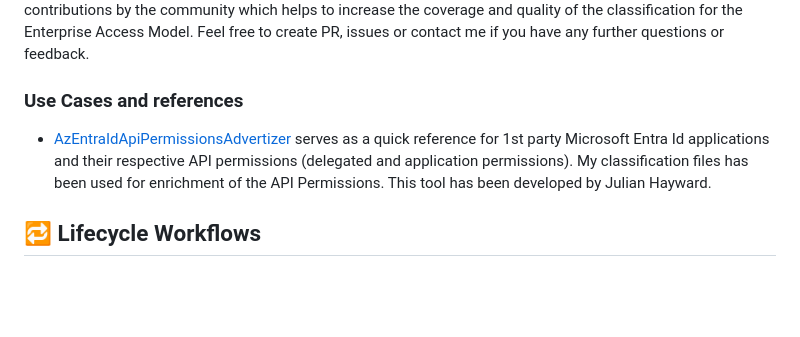
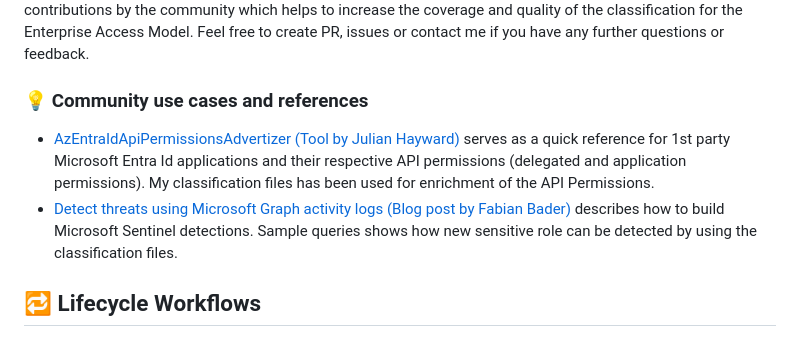
Before and after one commit to Cloud-Architekt/AzurePrivilegedIAM, a Markdown page: README.md, the part around the change. Rendered like a GitHub page; blank space fills up the shorter version.

```diff
--- a/README.md
+++ b/README.md
@@ -27,9 +27,9 @@ Side Note: The classification export of App Roles (`Export-EntraOpsClassificatio
 ### 📢 Call for Community Contributors!
 Mostly, role actions and permissions on Control Plane has been classified. There are still a high number of "unclassified" role actions and maybe also some classified roles which should be reviewed or may assessed differently. As already described, the source for all classification will be managed in the "[EntraOps_Classification](https://github.com/Cloud-Architekt/AzurePrivilegedIAM/tree/main/EntraOps_Classification)" files and should be the single point for modification to this project. I would be more than happy to see contributions by the community which helps to increase the coverage and quality of the classification for the Enterprise Access Model. Feel free to create PR, issues or contact me if you have any further questions or feedback.
 
-### Use Cases and references
-
-- [AzEntraIdApiPermissionsAdvertizer](https://www.azadvertizer.net/azEntraIdAPIpermissionsAdvertizer.html) serves as a quick reference for 1st party Microsoft Entra Id applications and their respective API permissions (delegated and application permissions). My classification files has been used for enrichment of the API Permissions. This tool has been developed by Julian Hayward.
+### 💡 Community use cases and references
+- [AzEntraIdApiPermissionsAdvertizer (Tool by Julian Hayward)](https://www.azadvertizer.net/azEntraIdAPIpermissionsAdvertizer.html) serves as a quick reference for 1st party Microsoft Entra Id applications and their respective API permissions (delegated and application permissions). My classification files has been used for enrichment of the API Permissions.
+- [Detect threats using Microsoft Graph activity logs (Blog post by Fabian Bader)](https://cloudbrothers.info/detect-threats-microsoft-graph-logs-part-2/#find-missing-sign-in-logs) describes how to build Microsoft Sentinel detections. Sample queries shows how new sensitive role can be detected by using the classification files.
 
 ## 🔁 Lifecycle Workflows
 On- and Offboarding of Privileged Accounts can be automated with the Entra ID Governance feature "Lifecycle workflows". Samples for the custom tasks can be found here and are described in the blog post "[Automated Lifecycle Workflows for Privileged Identities with Azure AD Identity Governance](https://www.cloud-architekt.net/manage-privileged-identities-with-azuread-identity-governance/)"
```
